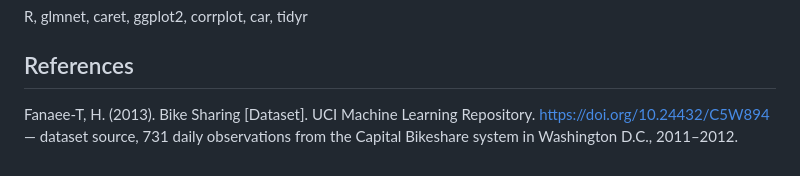
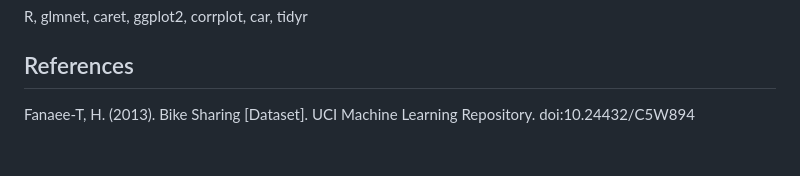
Before and after one commit to ShengPeiWilliam/bikerental-ml, a Markdown page: README.md, the part around one of its changes. Drawn GitHub-style.

Commit message:
docs: update README files

```diff
--- a/README.md
+++ b/README.md
@@ -52,4 +52,4 @@ R, glmnet, caret, ggplot2, corrplot, car, tidyr
 
 ## References
 
-Fanaee-T, H. (2013). Bike Sharing [Dataset]. UCI Machine Learning Repository. https://doi.org/10.24432/C5W894 — dataset source, 731 daily observations from the Capital Bikeshare system in Washington D.C., 2011–2012.
+Fanaee-T, H. (2013). Bike Sharing [Dataset]. UCI Machine Learning Repository. doi:10.24432/C5W894
```
Also changed, not shown: other parts of README.md (+3 -3 lines).
